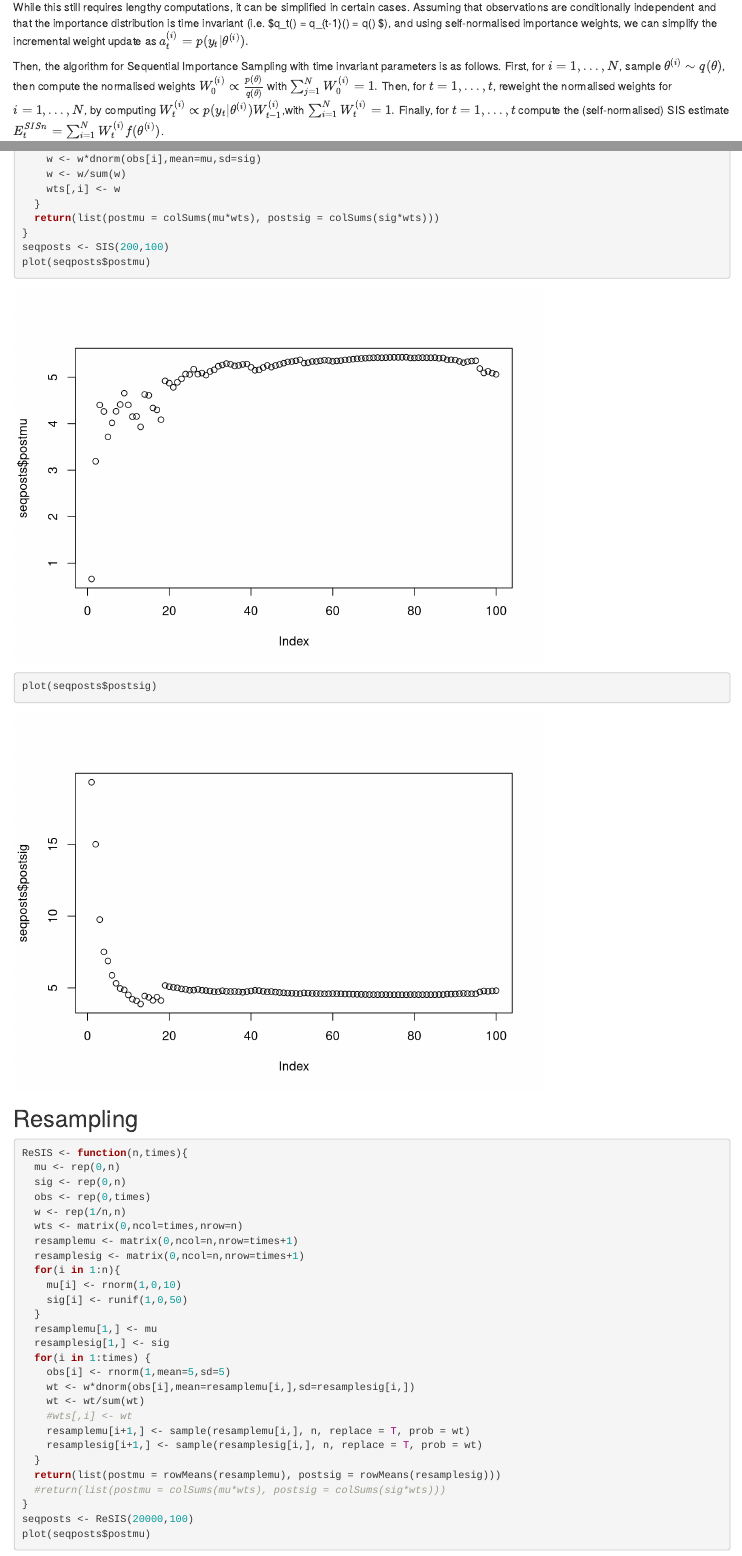
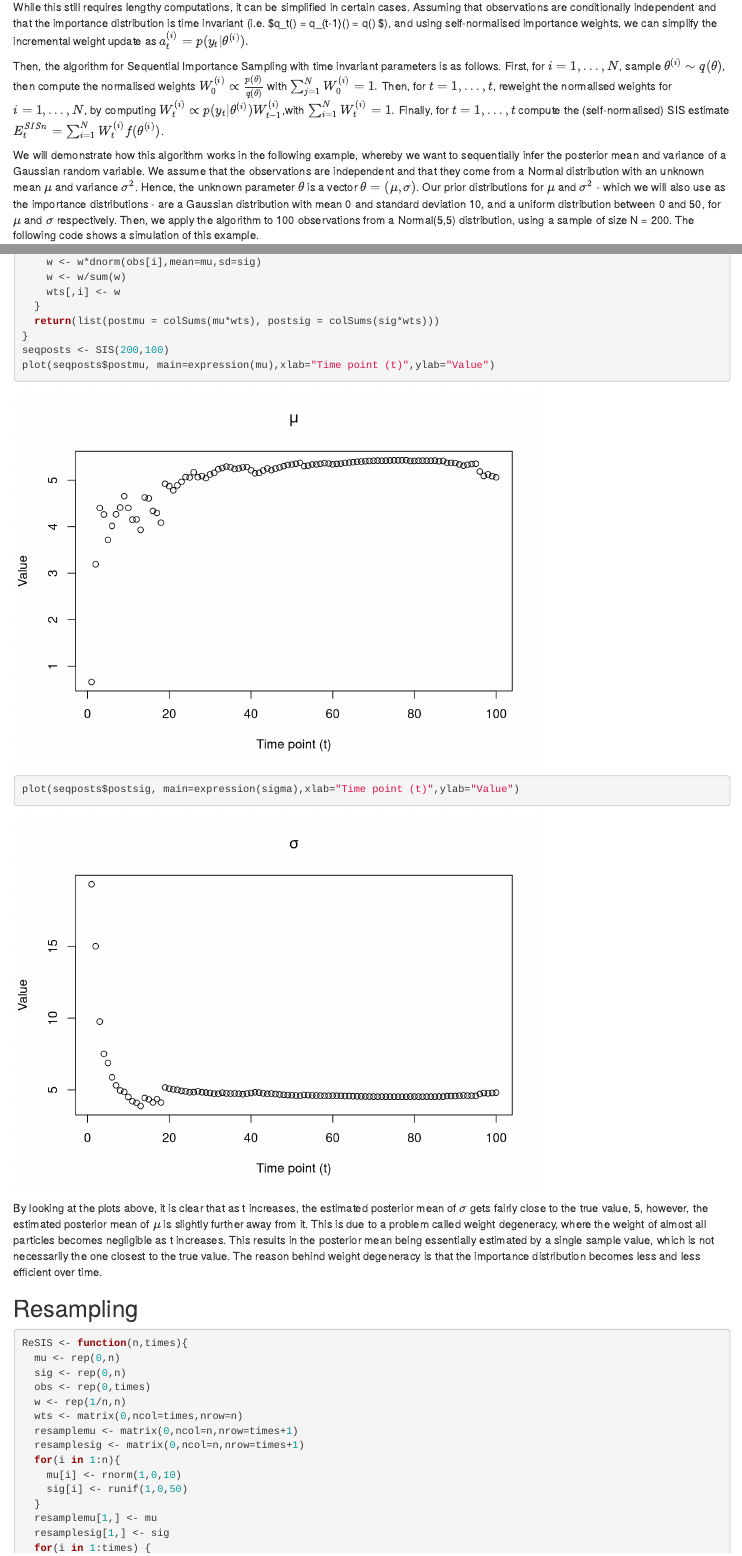
Before and after one commit to ntatonja/STAT0009-ICA-2, an R Markdown document (STAT0009 ICA 2.Rmd): the page in a window 1100 px wide, from 4050 px down, and a second part further down, joined at a grey line. Rendered offline with R 4.5, knitr and Pandoc, with nearby package versions; some code elsewhere in the file could not run offline.

Commit message:
SIS example + weight degeneracy

````diff
--- a/STAT0009 ICA 2.Rmd
+++ b/STAT0009 ICA 2.Rmd
@@ -138,3 +139,4 @@ Then, the algorithm for Sequential Importance Sampling with time invariant param
+We will demonstrate how this algorithm works in the following example, whereby we want to sequentially infer the posterior mean and variance of a Gaussian random variable. We assume that the observations are independent and that they come from a Normal distribution with an unknown mean $\mu$ and variance $\sigma^2$. Hence, the unknown parameter $\theta$ is a vector $\theta=(\mu,\sigma)$. Our prior distributions for $\mu$ and $\sigma^2$ - which we will also use as the importance distributions - are a Gaussian distribution with mean 0 and standard deviation 10, and a uniform distribution between 0 and 50, for $\mu$ and $\sigma$ respectively. Then, we apply the algorithm to 100 observations from a Normal(5,5) distribution, using a sample of size N = 200. The following code shows a simulation of this example.
 
 ```{r}
 SIS <- function(n,times){
@@ -158,9 +160,11 @@ SIS <- function(n,times){
   return(list(postmu = colSums(mu*wts), postsig = colSums(sig*wts)))
 }
 seqposts <- SIS(200,100)
-plot(seqposts$postmu)
-plot(seqposts$postsig)
+plot(seqposts$postmu, main=expression(mu),xlab="Time point (t)",ylab="Value")
+plot(seqposts$postsig, main=expression(sigma),xlab="Time point (t)",ylab="Value")
 ```
+
+By looking at the plots above, it is clear that as t increases, the estimated posterior mean of $\sigma$ gets fairly close to the true value, 5, however, the estimated posterior mean of $\mu$ is slightly further away from it. This is due to a problem called weight degeneracy, where the weight of almost all particles becomes negligible as t increases. This results in the posterior mean being essentially estimated by a single sample value, which is not necessarily the one closest to the true value. The reason behind weight degeneracy is that the importance distribution becomes less and less efficient over time.
 
 ## Resampling
 
````
Also changed, not shown: STAT0009 ICA 2.Rmd (3 more changed lines).
